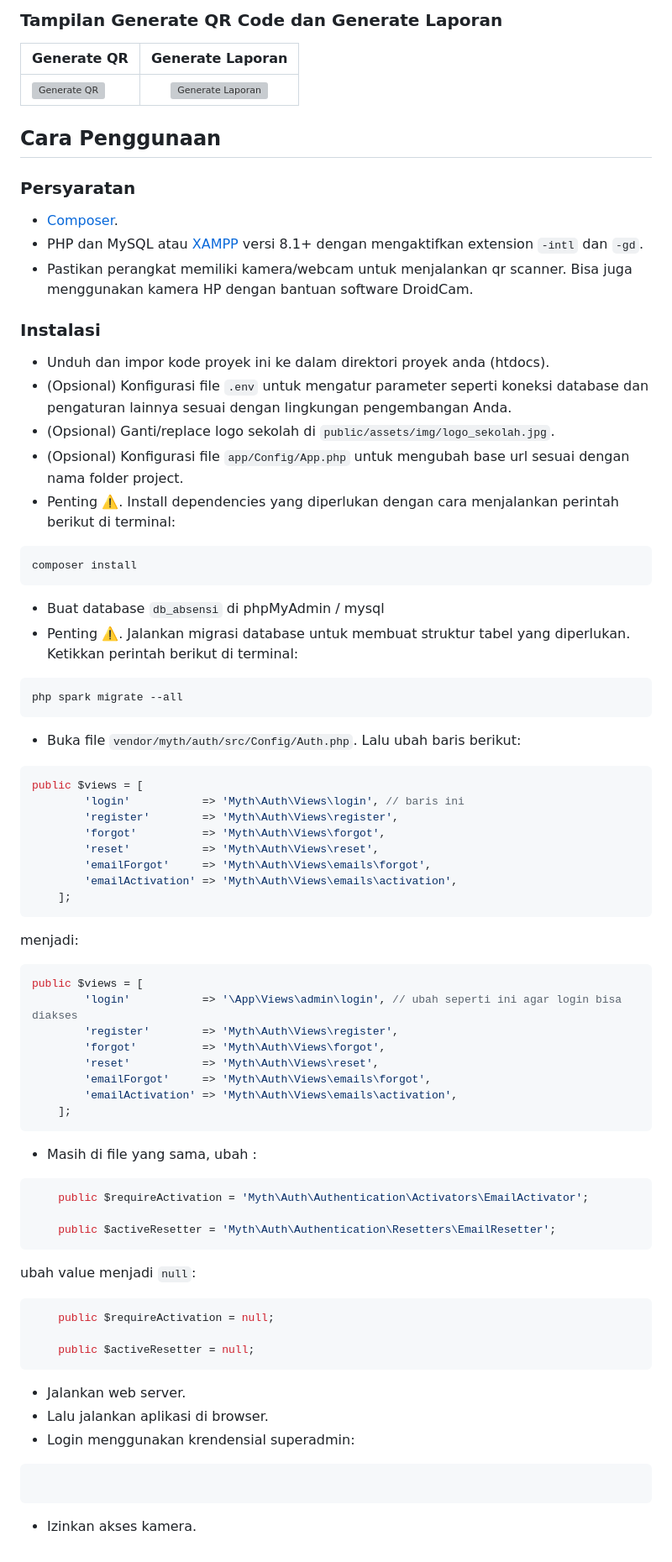
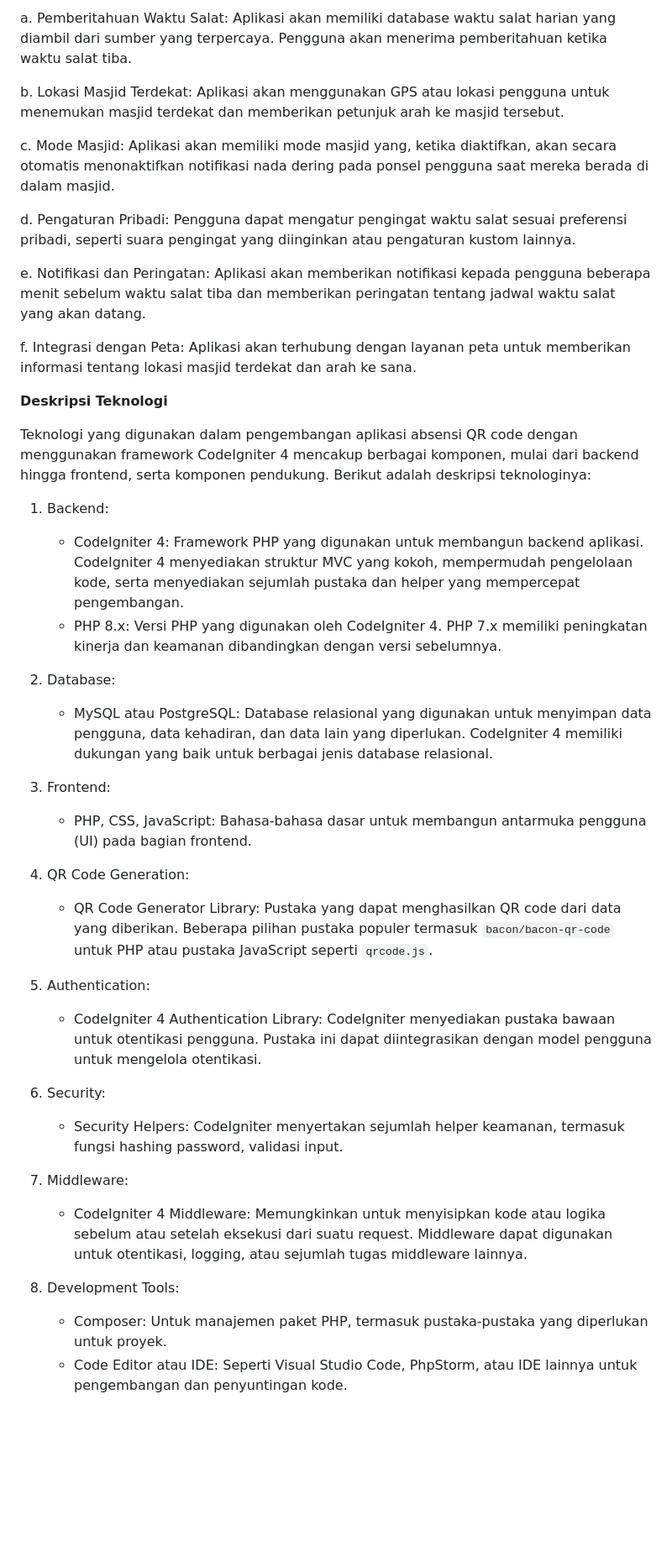
Before and after one commit to BillyYudha/absensiqr, a Markdown page: README.md, the part around the change printed below. Shown: that part at 84% size. GitHub-like rendering; blank space fills up the shorter version; grey boxes are pictures that could not be loaded.

````diff
--- a/README.md
+++ b/README.md
@@ -70,84 +71,42 @@ Aplikasi Web Sistem Absensi Sekolah Berbasis QR Code adalah sebuah proyek yang b
 
-### Tampilan Generate QR Code dan Generate Laporan
+a.	Pemberitahuan Waktu Salat: Aplikasi akan memiliki database waktu salat harian yang diambil dari sumber yang terpercaya. Pengguna akan menerima pemberitahuan ketika waktu salat tiba.
 
-| Generate QR                                                                                                          |                                                      Generate Laporan                                                       |
-| -------------------------------------------------------------------------------------------------------------------- | :-------------------------------------------------------------------------------------------------------------------------: |
-| ![Generate QR](https://github.com/ikhsan3adi/absensi-sekolah-qr-code/raw/master/screenshots/image_3_2023_20539.jpeg) | ![Generate Laporan](https://github.com/ikhsan3adi/absensi-sekolah-qr-code/raw/master/screenshots/image_15_2023_205322.jpeg) |
+b.	Lokasi Masjid Terdekat: Aplikasi akan menggunakan GPS atau lokasi pengguna untuk menemukan masjid terdekat dan memberikan petunjuk arah ke masjid tersebut.
 
-## Cara Penggunaan
+c.	Mode Masjid: Aplikasi akan memiliki mode masjid yang, ketika diaktifkan, akan secara otomatis menonaktifkan notifikasi nada dering pada ponsel pengguna saat mereka berada di dalam masjid.
 
-### Persyaratan
+d.	Pengaturan Pribadi: Pengguna dapat mengatur pengingat waktu salat sesuai preferensi pribadi, seperti suara pengingat yang diinginkan atau pengaturan kustom lainnya.
 
-- [Composer](https://getcomposer.org/).
-- PHP dan MySQL atau [XAMPP](https://www.apachefriends.org/download.html) versi 8.1+ dengan mengaktifkan extension `-intl` dan `-gd`.
-- Pastikan perangkat memiliki kamera/webcam untuk menjalankan qr scanner. Bisa juga menggunakan kamera HP dengan bantuan software DroidCam.
+e.	Notifikasi dan Peringatan: Aplikasi akan memberikan notifikasi kepada pengguna beberapa menit sebelum waktu salat tiba dan memberikan peringatan tentang jadwal waktu salat yang akan datang.
 
-### Instalasi
+f.	Integrasi dengan Peta: Aplikasi akan terhubung dengan layanan peta untuk memberikan informasi tentang lokasi masjid terdekat dan arah ke sana.
 
-- Unduh dan impor kode proyek ini ke dalam direktori proyek anda (htdocs).
-- (Opsional) Konfigurasi file `.env` untuk mengatur parameter seperti koneksi database dan pengaturan lainnya sesuai dengan lingkungan pengembangan Anda.
-- (Opsional) Ganti/replace logo sekolah di `public/assets/img/logo_sekolah.jpg`.
-- (Opsional) Konfigurasi file `app/Config/App.php` untuk mengubah base url sesuai dengan nama folder project.
-- Penting ⚠️. Install dependencies yang diperlukan dengan cara menjalankan perintah berikut di terminal:
+**Deskripsi Teknologi**
 
-```shell
-composer install
-```
+Teknologi yang digunakan dalam pengembangan aplikasi absensi QR code dengan menggunakan framework CodeIgniter 4 mencakup berbagai komponen, mulai dari backend hingga frontend, serta komponen pendukung. Berikut adalah deskripsi teknologinya:
 
-- Buat database `db_absensi` di phpMyAdmin / mysql
-- Penting ⚠️. Jalankan migrasi database untuk membuat struktur tabel yang diperlukan. Ketikkan perintah berikut di terminal:
+1. Backend:
+   - CodeIgniter 4: Framework PHP yang digunakan untuk membangun backend aplikasi. CodeIgniter 4 menyediakan struktur MVC yang kokoh, mempermudah pengelolaan kode, serta menyediakan sejumlah pustaka dan helper        yang mempercepat pengembangan.
+   - PHP 8.x: Versi PHP yang digunakan oleh CodeIgniter 4. PHP 7.x memiliki peningkatan kinerja dan keamanan dibandingkan dengan versi sebelumnya.
 
-```shell
-php spark migrate --all
-```
+2. Database:
+   - MySQL atau PostgreSQL: Database relasional yang digunakan untuk menyimpan data pengguna, data kehadiran, dan data lain yang diperlukan. CodeIgniter 4 memiliki dukungan yang baik untuk berbagai jenis              database relasional.
 
-- Buka file `vendor/myth/auth/src/Config/Auth.php`. Lalu ubah baris berikut:
+3. Frontend:
+   - PHP, CSS, JavaScript: Bahasa-bahasa dasar untuk membangun antarmuka pengguna (UI) pada bagian frontend.
 
-```php
-public $views = [
-        'login'           => 'Myth\Auth\Views\login', // baris ini
-        'register'        => 'Myth\Auth\Views\register',
-        'forgot'          => 'Myth\Auth\Views\forgot',
-        'reset'           => 'Myth\Auth\Views\reset',
-        'emailForgot'     => 'Myth\Auth\Views\emails\forgot',
-        'emailActivation' => 'Myth\Auth\Views\emails\activation',
-    ];
-```
+4. QR Code Generation:
+   - QR Code Generator Library: Pustaka yang dapat menghasilkan QR code dari data yang diberikan. Beberapa pilihan pustaka populer termasuk `bacon/bacon-qr-code` untuk PHP atau pustaka JavaScript seperti `qrcode.js`.
 
-menjadi:
+5. Authentication:
+   - CodeIgniter 4 Authentication Library: CodeIgniter menyediakan pustaka bawaan untuk otentikasi pengguna. Pustaka ini dapat diintegrasikan dengan model pengguna untuk mengelola otentikasi.
 
-```php
-public $views = [
-        'login'           => '\App\Views\admin\login', // ubah seperti ini agar login bisa diakses
-        'register'        => 'Myth\Auth\Views\register',
-        'forgot'          => 'Myth\Auth\Views\forgot',
-        'reset'           => 'Myth\Auth\Views\reset',
-        'emailForgot'     => 'Myth\Auth\Views\emails\forgot',
-        'emailActivation' => 'Myth\Auth\Views\emails\activation',
-    ];
-```
+6. Security:
+   - Security Helpers: CodeIgniter menyertakan sejumlah helper keamanan, termasuk fungsi hashing password, validasi input.
 
-- Masih di file yang sama, ubah :
+7. Middleware:
+   - CodeIgniter 4 Middleware: Memungkinkan untuk menyisipkan kode atau logika sebelum atau setelah eksekusi dari suatu request. Middleware dapat digunakan untuk otentikasi, logging, atau sejumlah tugas               middleware lainnya.
 
-```php
-    public $requireActivation = 'Myth\Auth\Authentication\Activators\EmailActivator';
-
-    public $activeResetter = 'Myth\Auth\Authentication\Resetters\EmailResetter';
-```
-
-ubah value menjadi `null`:
-
-```php
-    public $requireActivation = null;
-
-    public $activeResetter = null;
-```
-
-- Jalankan web server.
-- Lalu jalankan aplikasi di browser.
-- Login menggunakan krendensial superadmin:
-
-```
-```
-
-- Izinkan akses kamera.
+8. Development Tools:
+   - Composer: Untuk manajemen paket PHP, termasuk pustaka-pustaka yang diperlukan untuk proyek.
+   - Code Editor atau IDE: Seperti Visual Studio Code, PhpStorm, atau IDE lainnya untuk pengembangan dan penyuntingan kode.
````
Also changed, not shown: other parts of README.md (+46 -45 lines).
